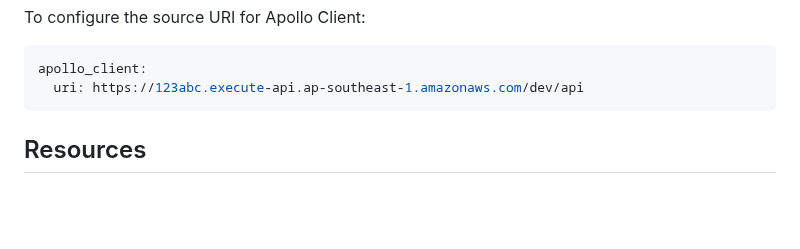
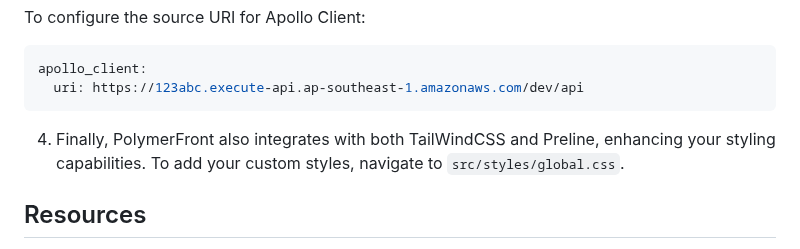
Before and after one commit to algebananazzzzz/PolymerFront, a Markdown page: README.md, the part around the change. Rendered like a GitHub page; blank space fills up the shorter version.

````diff
--- a/README.md
+++ b/README.md
@@ -63,6 +63,9 @@ To configure the source URI for Apollo Client:
 apollo_client:
   uri: https://123abc.execute-api.ap-southeast-1.amazonaws.com/dev/api
 ```
+
+4. Finally, PolymerFront also integrates with both TailWindCSS and Preline, enhancing your styling capabilities. To add your custom styles, navigate to `src/styles/global.css`.
+
 
 ## Resources
 
````
